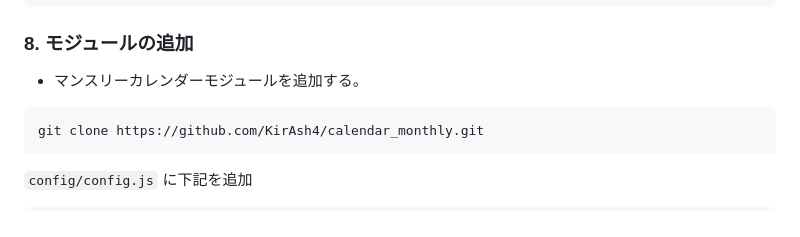
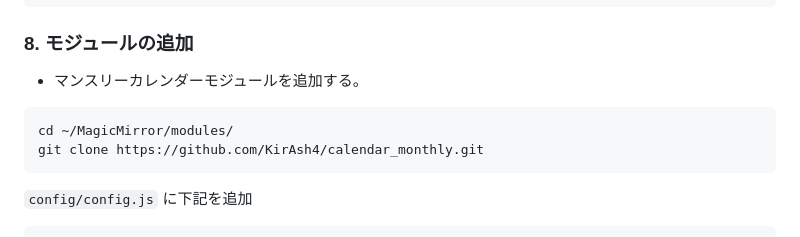
Before and after one commit to arumami88/MyLocation2, a Markdown page: README.md, the part around the change. Drawn GitHub-style.

````diff
--- a/README.md
+++ b/README.md
@@ -232,6 +232,7 @@ module: "calendar",
 
 - マンスリーカレンダーモジュールを追加する。
 ```
+cd ~/MagicMirror/modules/
 git clone https://github.com/KirAsh4/calendar_monthly.git
 ```
 `config/config.js` に下記を追加
````
